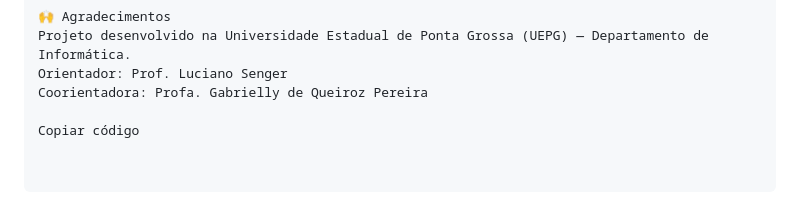
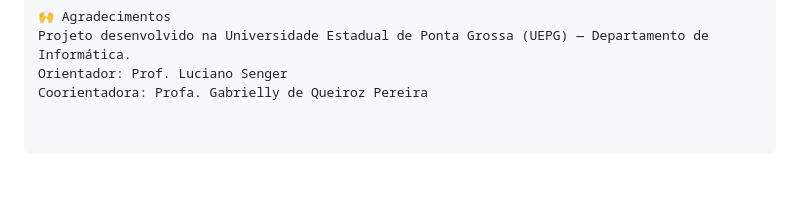
Before and after one commit to pischandler/uepg-garden-lowcost-iot-ml, a Markdown page: README.md, the part around the change. Rendered like a GitHub page; blank space fills up the shorter version.

Commit message:
Remove 'Copiar código' section from README

```diff
--- a/README.md
+++ b/README.md
@@ -164,5 +164,3 @@ Adicione o arquivo LICENSE na raiz do projeto.
 Projeto desenvolvido na Universidade Estadual de Ponta Grossa (UEPG) — Departamento de Informática.
 Orientador: Prof. Luciano Senger
 Coorientadora: Profa. Gabrielly de Queiroz Pereira
-
-Copiar código
```
